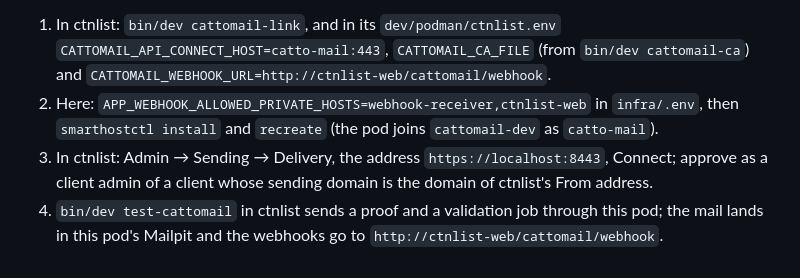
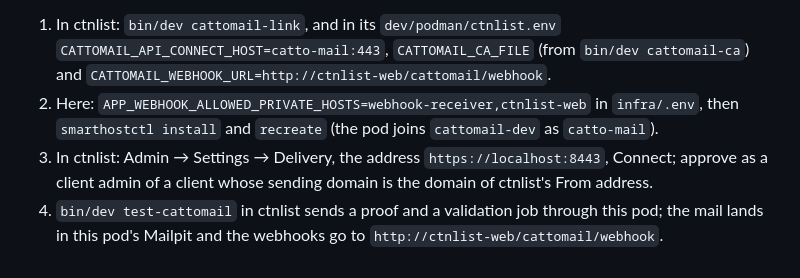
Before and after one commit to rrcatto/catto-mail, a Markdown page: docs/integration/ctnlist.md, the part around the change. GitHub-like rendering.

Commit message:
ctnlist integration note: its Delivery page is under Settings (unreleased)
Co-Authored-By: Claude Opus 5.5 <noreply@anthropic.com>

```diff
--- a/docs/integration/ctnlist.md
+++ b/docs/integration/ctnlist.md
@@ -161,7 +161,7 @@ The stacks are separate; the route between them is the internal Podman network `
    and `CATTOMAIL_WEBHOOK_URL=http://ctnlist-web/cattomail/webhook`.
 2. Here: `APP_WEBHOOK_ALLOWED_PRIVATE_HOSTS=webhook-receiver,ctnlist-web` in `infra/.env`, then
    `smarthostctl install` and `recreate` (the pod joins `cattomail-dev` as `catto-mail`).
-3. In ctnlist: Admin → Sending → Delivery, the address `https://localhost:8443`, Connect; approve
+3. In ctnlist: Admin → Settings → Delivery, the address `https://localhost:8443`, Connect; approve
    as a client admin of a client whose sending domain is the domain of ctnlist's From address.
 4. `bin/dev test-cattomail` in ctnlist sends a proof and a validation job through this pod; the
    mail lands in this pod's Mailpit and the webhooks go to `http://ctnlist-web/cattomail/webhook`.
```
